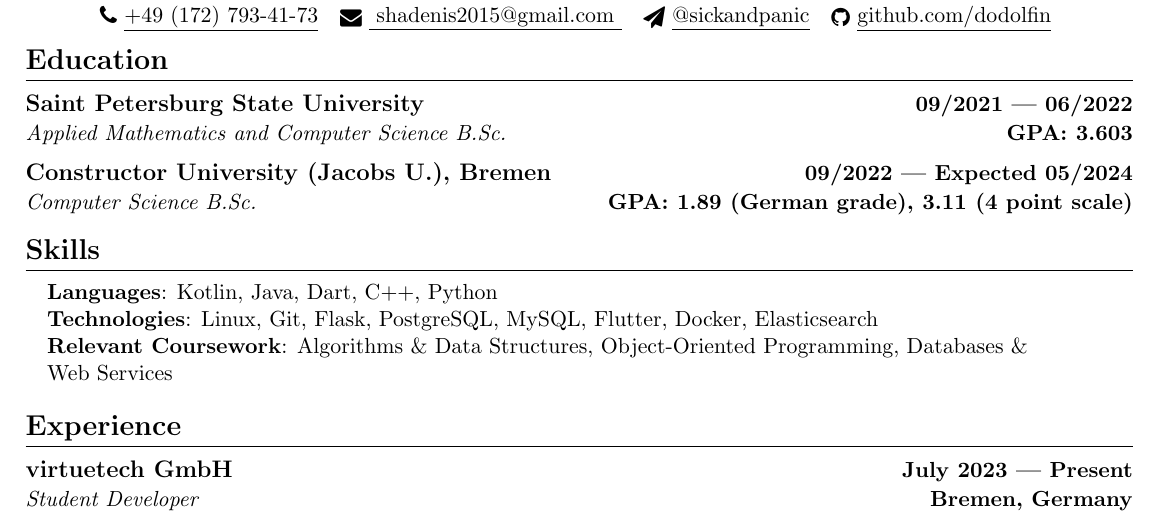
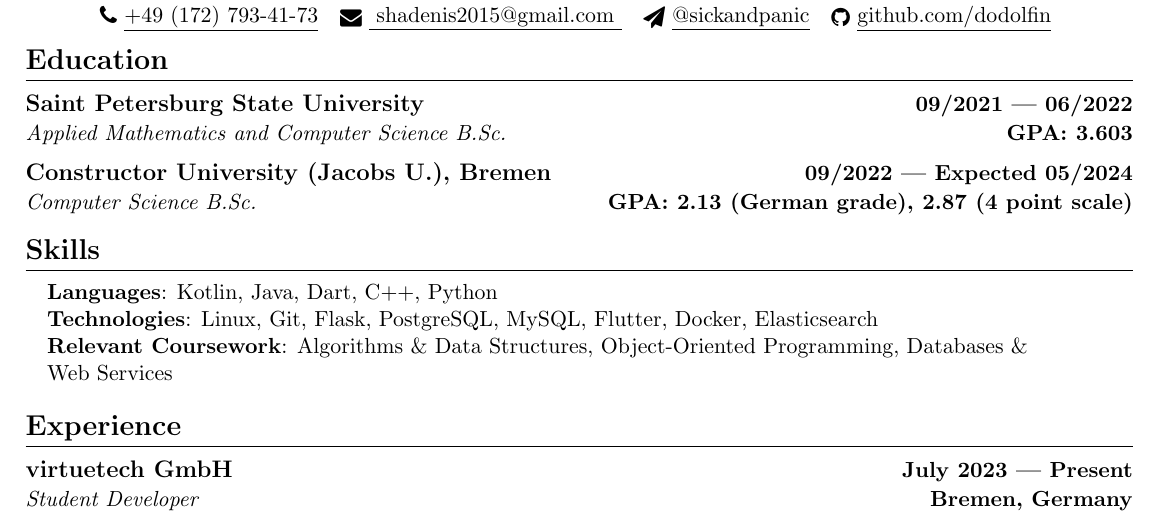
Before and after one commit to dodolfin/cv, a LaTeX CV (cv.tex): part of the page, cut so that both start at the same text. Compiled offline with pdfLaTeX.

Commit message:
Edit GPA

```diff
--- a/cv.tex
+++ b/cv.tex
@@ -151,7 +151,7 @@
       {Applied Mathematics and Computer Science B.Sc.}{GPA: 3.603}
     \resumeSubheading
       {Constructor University (Jacobs U.), Bremen}{09/2022 — Expected 05/2024}
-      {Computer Science B.Sc.}{GPA: 1.89 (German grade), 3.11 (4 point scale)}
+      {Computer Science B.Sc.}{GPA: 2.13 (German grade), 2.87 (4 point scale)}
   \resumeSubHeadingListEnd
 
 
```
